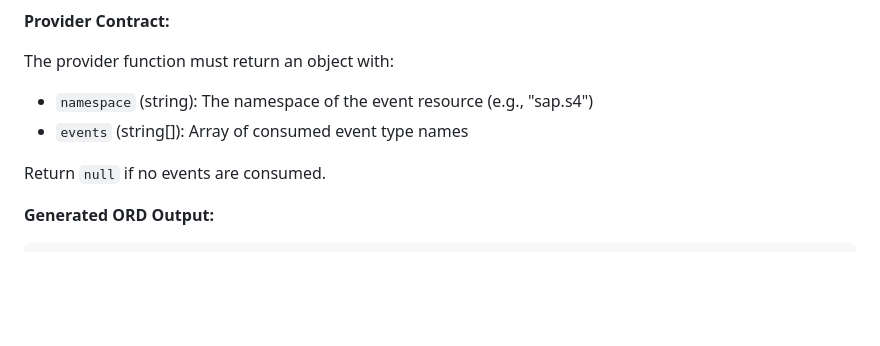
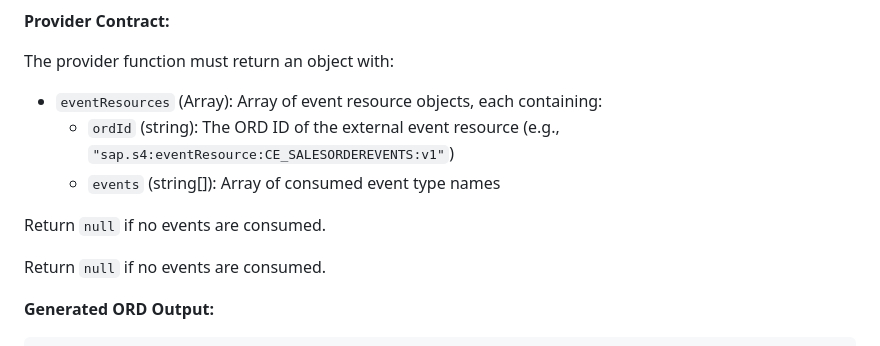
Before and after one commit to cap-js/ord, a Markdown page: README.md, the part around the change. Rendered like a GitHub page; blank space fills up the shorter version.

Commit message:
Update README.md
Co-authored-by: hyperspace-insights[bot] <209611008+hyperspace-insights[bot]@users.noreply.github.com>

```diff
--- a/README.md
+++ b/README.md
@@ -303,8 +303,11 @@ cds.once("served", () => {
 
 The provider function must return an object with:
 
-- `namespace` (string): The namespace of the event resource (e.g., "sap.s4")
-- `events` (string[]): Array of consumed event type names
+- `eventResources` (Array): Array of event resource objects, each containing:
+  - `ordId` (string): The ORD ID of the external event resource (e.g., `"sap.s4:eventResource:CE_SALESORDEREVENTS:v1"`)
+  - `events` (string[]): Array of consumed event type names
+
+Return `null` if no events are consumed.
 
 Return `null` if no events are consumed.
 
```
